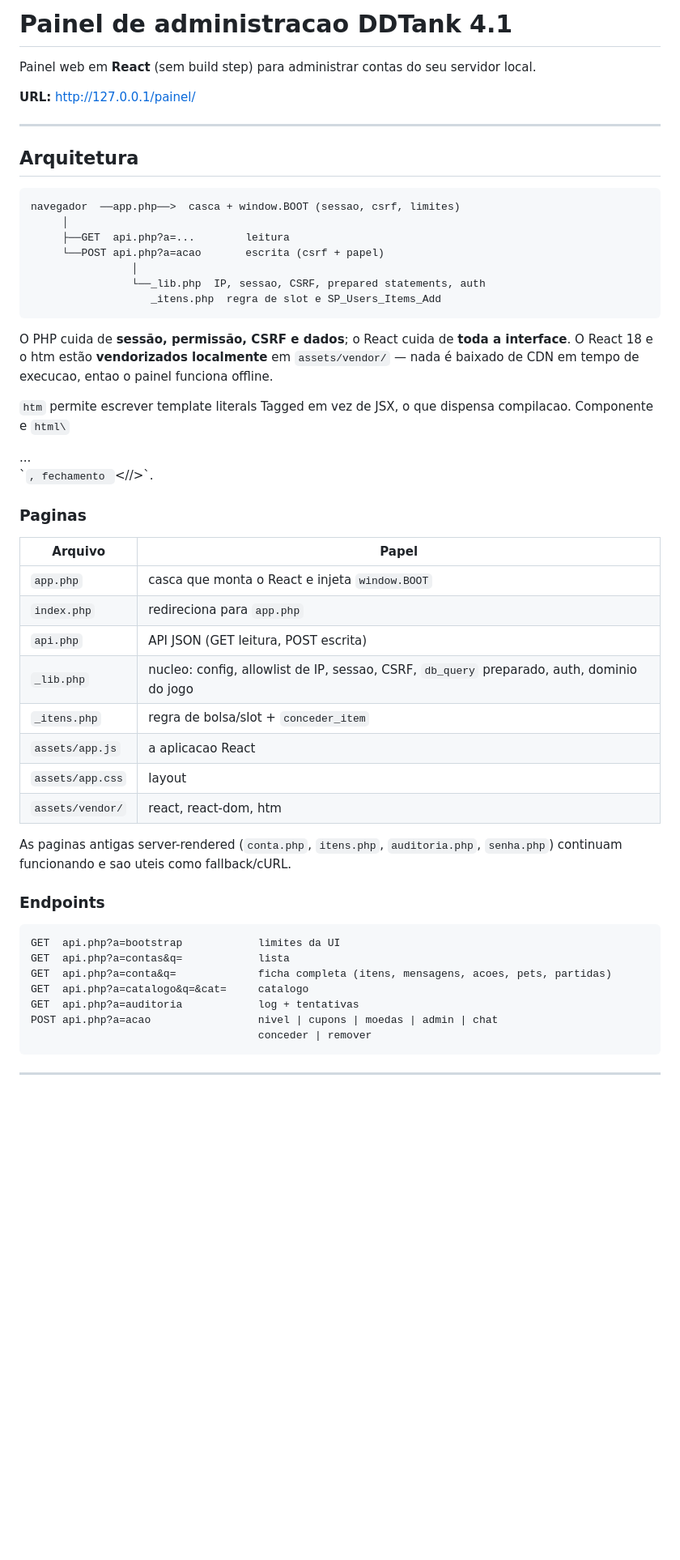
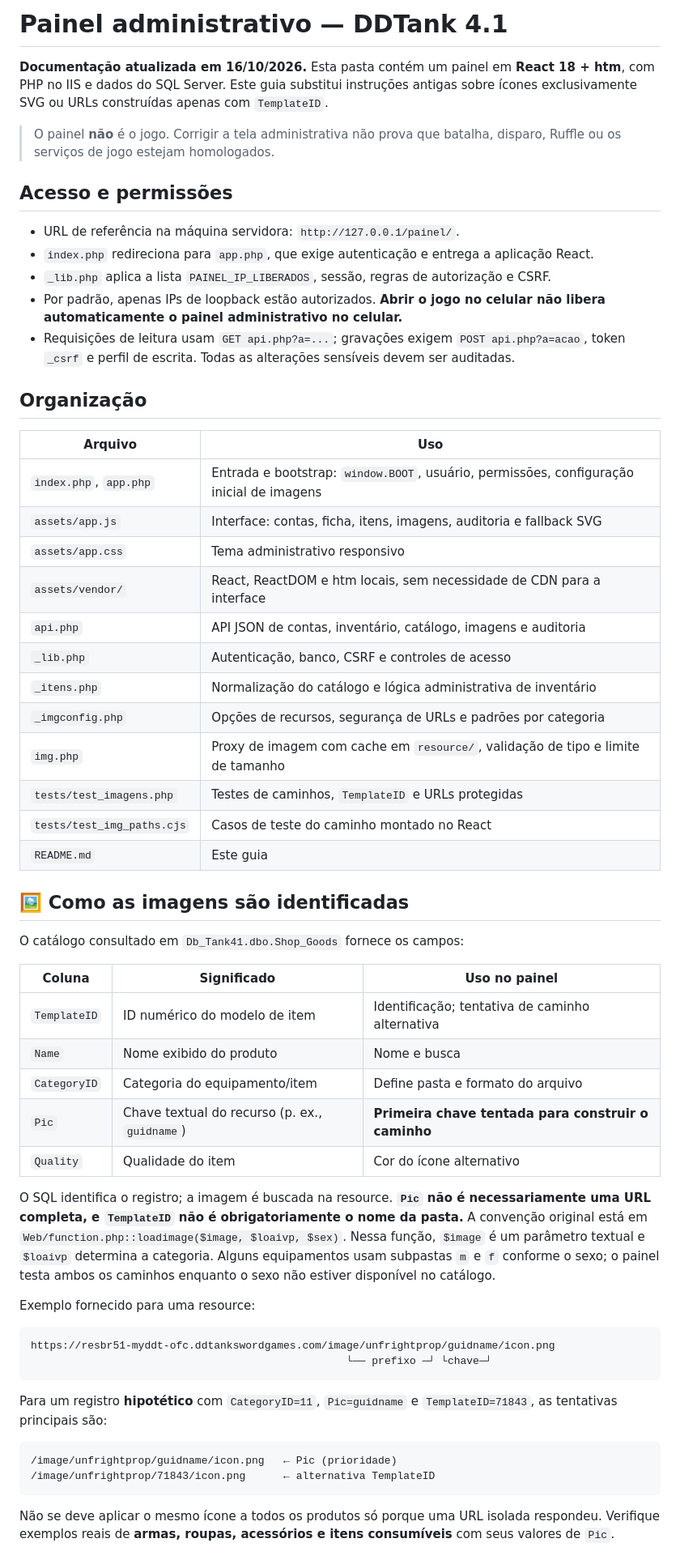
Before and after one commit to gonfabfake/DDtank-4.1-corre-es-e-adi-es-ao-projeto, a Markdown page: Web/painel/README.md, the part around one of its changes. Shown at 81% size. Rendered like a GitHub page; blank space fills up the shorter version.

````diff
--- a/Web/painel/README.md
+++ b/Web/painel/README.md
@@ -1,58 +1,61 @@
-# Painel de administracao DDTank 4.1
+# Painel administrativo — DDTank 4.1
 
-Painel web em **React** (sem build step) para administrar contas do seu servidor local.
+**Documentação atualizada em 16/10/2026.** Esta pasta contém um painel em **React 18 + htm**, com PHP no IIS e dados do SQL Server. Este guia substitui instruções antigas sobre ícones exclusivamente SVG ou URLs construídas apenas com `TemplateID`.
 
-**URL:** http://127.0.0.1/painel/
+> O painel **não** é o jogo. Corrigir a tela administrativa não prova que batalha, disparo, Ruffle ou os serviços de jogo estejam homologados.
 
----
+## Acesso e permissões
 
-## Arquitetura
+- URL de referência na máquina servidora: `http://127.0.0.1/painel/`.
+- `index.php` redireciona para `app.php`, que exige autenticação e entrega a aplicação React.
+- `_lib.php` aplica a lista `PAINEL_IP_LIBERADOS`, sessão, regras de autorização e CSRF.
+- Por padrão, apenas IPs de loopback estão autorizados. **Abrir o jogo no celular não libera automaticamente o painel administrativo no celular.**
+- Requisições de leitura usam `GET api.php?a=...`; gravações exigem `POST api.php?a=acao`, token `_csrf` e perfil de escrita. Todas as alterações sensíveis devem ser auditadas.
 
-```
-navegador  ──app.php──>  casca + window.BOOT (sessao, csrf, limites)
-     │
-     ├──GET  api.php?a=...        leitura
-     └──POST api.php?a=acao       escrita (csrf + papel)
-                │
-                └──_lib.php  IP, sessao, CSRF, prepared statements, auth
-                   _itens.php  regra de slot e SP_Users_Items_Add
+## Organização
+
+| Arquivo | Uso |
+| --- | --- |
+| `index.php`, `app.php` | Entrada e bootstrap: `window.BOOT`, usuário, permissões, configuração inicial de imagens |
+| `assets/app.js` | Interface: contas, ficha, itens, imagens, auditoria e fallback SVG |
+| `assets/app.css` | Tema administrativo responsivo |
+| `assets/vendor/` | React, ReactDOM e htm locais, sem necessidade de CDN para a interface |
+| `api.php` | API JSON de contas, inventário, catálogo, imagens e auditoria |
+| `_lib.php` | Autenticação, banco, CSRF e controles de acesso |
+| `_itens.php` | Normalização do catálogo e lógica administrativa de inventário |
+| `_imgconfig.php` | Opções de recursos, segurança de URLs e padrões por categoria |
+| `img.php` | Proxy de imagem com cache em `resource/`, validação de tipo e limite de tamanho |
+| `tests/test_imagens.php` | Testes de caminhos, `TemplateID` e URLs protegidas |
+| `tests/test_img_paths.cjs` | Casos de teste do caminho montado no React |
+| `README.md` | Este guia |
+
+## 🖼️ Como as imagens são identificadas
+
+O catálogo consultado em `Db_Tank41.dbo.Shop_Goods` fornece os campos:
+
+| Coluna | Significado | Uso no painel |
+| --- | --- | --- |
+| `TemplateID` | ID numérico do modelo de item | Identificação; tentativa de caminho alternativa |
+| `Name` | Nome exibido do produto | Nome e busca |
+| `CategoryID` | Categoria do equipamento/item | Define pasta e formato do arquivo |
+| `Pic` | Chave textual do recurso (p. ex., `guidname`) | **Primeira chave tentada para construir o caminho** |
+| `Quality` | Qualidade do item | Cor do ícone alternativo |
+
+O SQL identifica o registro; a imagem é buscada na resource. **`Pic` não é necessariamente uma URL completa, e `TemplateID` não é obrigatoriamente o nome da pasta.** A convenção original está em `Web/function.php::loadimage($image, $loaivp, $sex)`. Nessa função, `$image` é um parâmetro textual e `$loaivp` determina a categoria. Alguns equipamentos usam subpastas `m` e `f` conforme o sexo; o painel testa ambos os caminhos enquanto o sexo não estiver disponível no catálogo.
+
+Exemplo fornecido para uma resource:
+
+```text
+https://resbr51-myddt-ofc.ddtankswordgames.com/image/unfrightprop/guidname/icon.png
+                                                  └── prefixo ─┘ └chave─┘
 ```
 
-O PHP cuida de **sessão, permissão, CSRF e dados**; o React cuida de **toda a
-interface**. O React 18 e o htm estão **vendorizados localmente** em
-`assets/vendor/` — nada é baixado de CDN em tempo de execucao, entao o painel
-funciona offline.
+Para um registro **hipotético** com `CategoryID=11`, `Pic=guidname` e `TemplateID=71843`, as tentativas principais são:
 
-`htm` permite escrever template literals Tagged em vez de JSX, o que dispensa
-compilacao. Componente e `html\`<div>...</div>\``, fechamento `<\//>`.
-
-### Paginas
-
-| Arquivo | Papel |
-|---|---|
-| `app.php` | casca que monta o React e injeta `window.BOOT` |
-| `index.php` | redireciona para `app.php` |
-| `api.php` | API JSON (GET leitura, POST escrita) |
-| `_lib.php` | nucleo: config, allowlist de IP, sessao, CSRF, `db_query` preparado, auth, dominio do jogo |
-| `_itens.php` | regra de bolsa/slot + `conceder_item` |
-| `assets/app.js` | a aplicacao React |
-| `assets/app.css` | layout |
-| `assets/vendor/` | react, react-dom, htm |
-
-As paginas antigas server-rendered (`conta.php`, `itens.php`, `auditoria.php`,
-`senha.php`) continuam funcionando e sao uteis como fallback/cURL.
-
-### Endpoints
-
-```
-GET  api.php?a=bootstrap            limites da UI
-GET  api.php?a=contas&q=            lista
-GET  api.php?a=conta&q=             ficha completa (itens, mensagens, acoes, pets, partidas)
-GET  api.php?a=catalogo&q=&cat=     catalogo
-GET  api.php?a=auditoria            log + tentativas
-POST api.php?a=acao                 nivel | cupons | moedas | admin | chat
-                                    conceder | remover
+```text
+/image/unfrightprop/guidname/icon.png   ← Pic (prioridade)
+/image/unfrightprop/71843/icon.png      ← alternativa TemplateID
 ```
 
----
+Não se deve aplicar o mesmo ícone a todos os produtos só porque uma URL isolada respondeu. Verifique exemplos reais de **armas, roupas, acessórios e itens consumíveis** com seus valores de `Pic`.
 
````
Also changed, not shown: other parts of Web/painel/README.md (+50 -239 lines).
